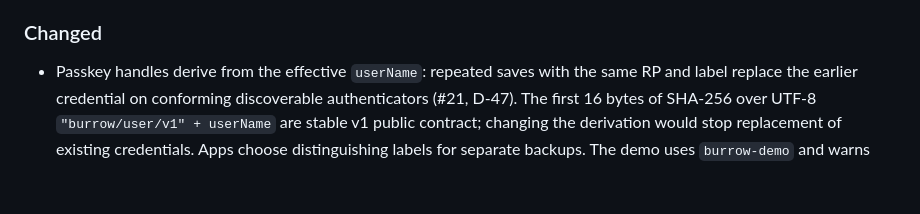
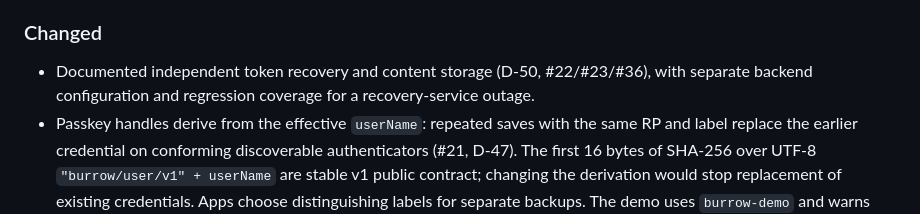
Before and after one commit to Froussios/burrow-storage, a Markdown page: CHANGELOG.md, the part around the change. GitHub-like rendering; blank space fills up the shorter version.

Commit message:
Record the design clarification in the changelog
Add the optional D-50 changelog note and wrap the backend guidance line
identified in the follow-up review.

```diff
--- a/CHANGELOG.md
+++ b/CHANGELOG.md
@@ -60,6 +60,8 @@ path.
 
 ### Changed
 
+- Documented independent token recovery and content storage (D-50, #22/#23/#36), with separate
+  backend configuration and regression coverage for a recovery-service outage.
 - Passkey handles derive from the effective `userName`: repeated saves with the same RP and
   label replace the earlier credential on conforming discoverable authenticators (#21, D-47).
   The first 16 bytes of SHA-256 over UTF-8 `"burrow/user/v1" + userName` are stable v1 public
```
Also changed, not shown: docs/backend-candidates.md (+2 -1 lines).
